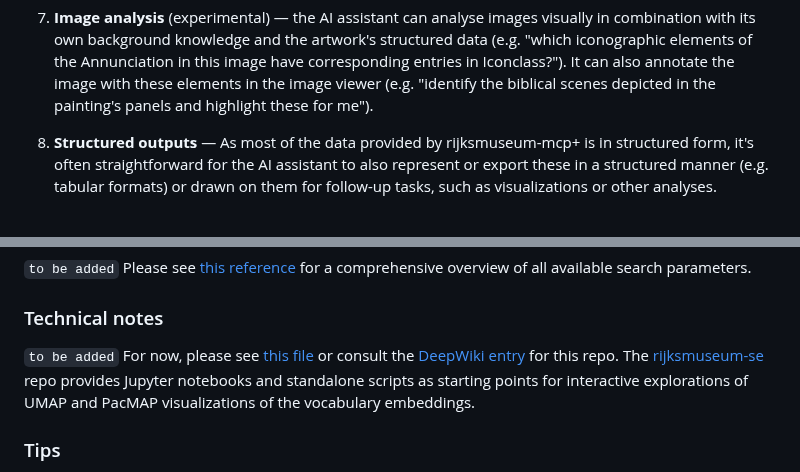
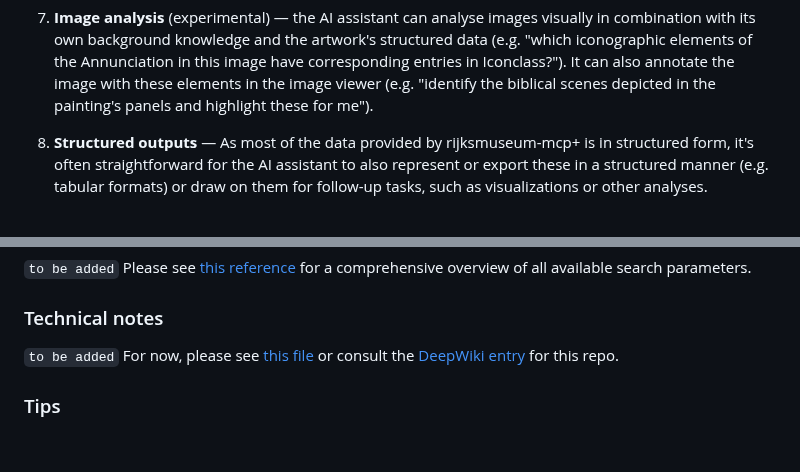
Before and after one commit to kintopp/rijksmuseum-mcp-plus, a Markdown page: README.md, 2 parts joined by grey strips. Drawn GitHub-style; blank space fills up the shorter version.

```diff
--- a/README.md
+++ b/README.md
@@ -26,7 +26,7 @@ You can explore artworks using rijksmuseum-mcp+ with the same (with minor except
 
 7. **Image analysis** (experimental) — the AI assistant can analyse images visually in combination with its own background knowledge and the artwork's structured data (e.g. "which iconographic elements of the Annunciation in this image have corresponding entries in Iconclass?"). It can also annotate the image with these elements in the image viewer (e.g. "identify the biblical scenes depicted in the painting's panels and highlight these for me").
 
-8. **Structured outputs** — As most of the data provided by rijksmuseum-mcp+ is in structured form, it's often straightforward for the AI assistant to also represent or export these in a structured manner (e.g. tabular formats) or drawn on them for follow-up tasks, such as visualizations or other analyses.
+8. **Structured outputs** — As most of the data provided by rijksmuseum-mcp+ is in structured form, it's often straightforward for the AI assistant to also represent or export these in a structured manner (e.g. tabular formats) or draw on them for follow-up tasks, such as visualizations or other analyses.
 
 <br>
 <p align="center"><img src="docs/roermond-passion.jpg" alt="Roermond Passion" width="500"></p>
@@ -70,7 +70,7 @@ For examples of more complex questions, see the [research scenarios](docs/resear
 
 ### Technical notes
 
-`to be added` For now, please see [this file](docs/technical-guide.md) or consult the [DeepWiki entry](https://deepwiki.com/kintopp/rijksmuseum-mcp-plus) for this repo. The [rijksmuseum-se](https://github.com/kintopp/rijksmuseum-se) repo provides Jupyter notebooks and standalone scripts as starting points for interactive explorations of UMAP and PacMAP visualizations of the vocabulary embeddings.
+`to be added` For now, please see [this file](docs/technical-guide.md) or consult the [DeepWiki entry](https://deepwiki.com/kintopp/rijksmuseum-mcp-plus) for this repo.
 
 ### Tips
 
```
